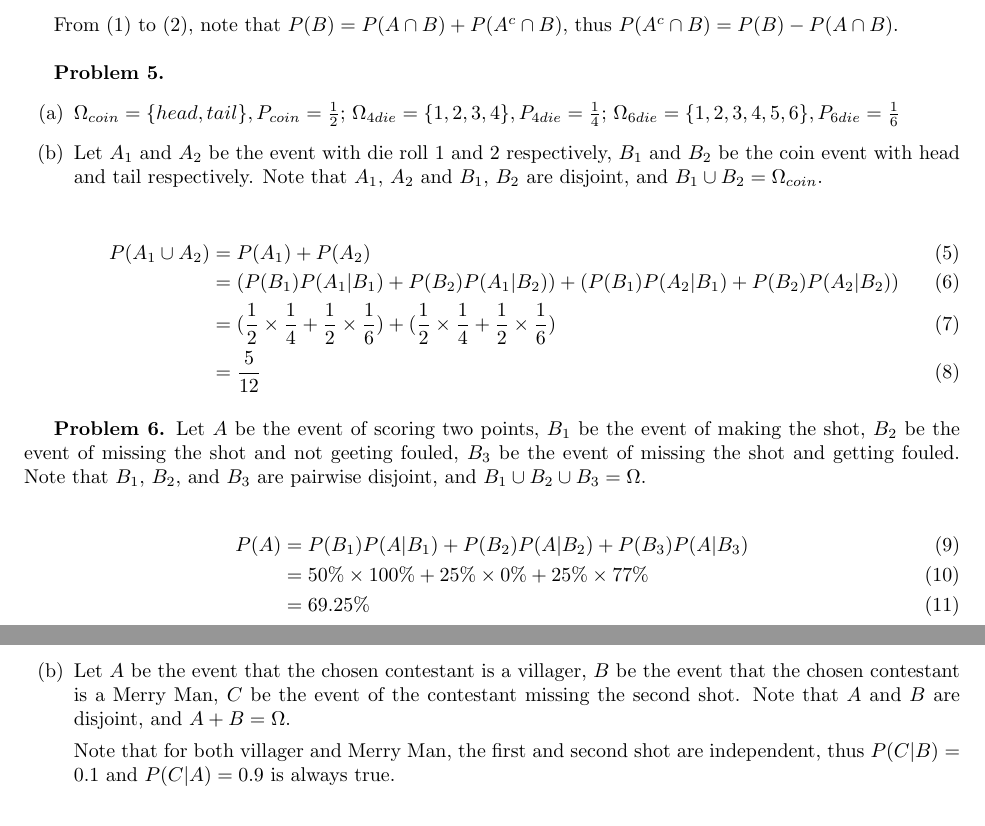
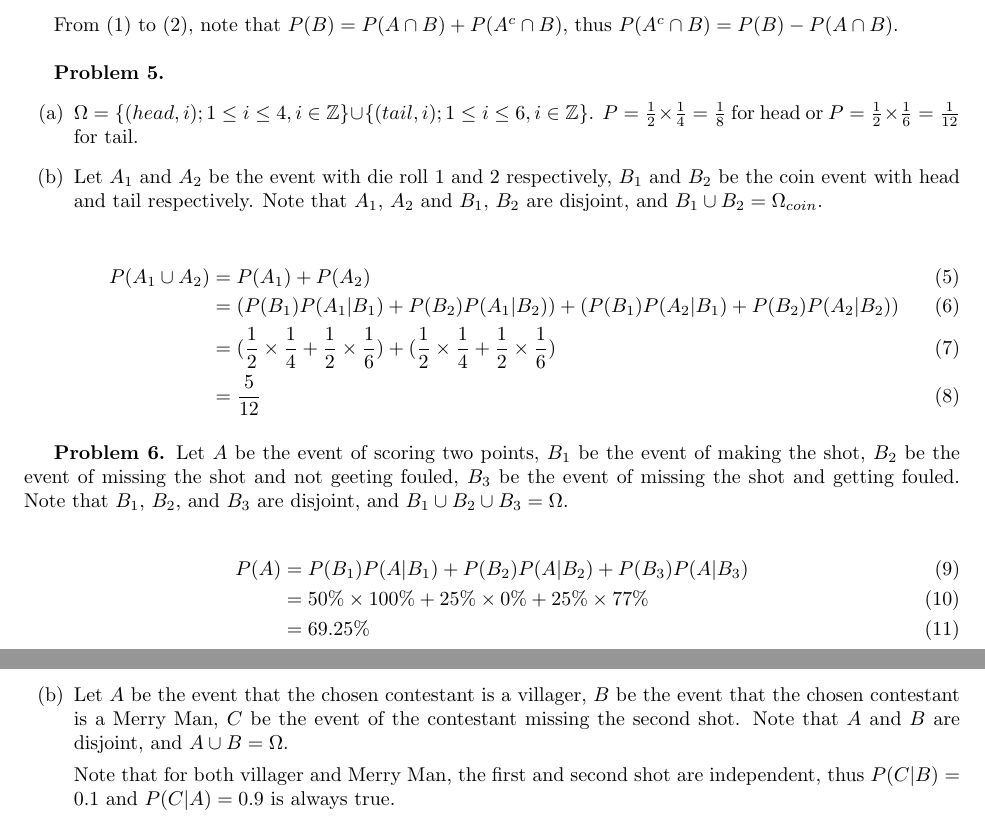
Before and after one commit to moneybabe/MATH, a LaTeX problem sheet (MATH180A/hw2/hw2.tex): two parts of pages 1 and 2 of 2, joined at a grey line, cut so that both start at the same text. Compiled offline with pdfLaTeX.

Commit message:
updated hw2

```diff
--- a/MATH180A/hw2/hw2.tex
+++ b/MATH180A/hw2/hw2.tex
@@ -29,12 +29,11 @@
 From (1) to (2), note that $P(B) = P(A \cap B) + P(A^c \cap B)$, thus $P(A^c \cap B) = P(B) - P(A \cap B)$.
 \bigbreak
 
-\textbf{Problem 5.}
+\textbf{Problem 5. }
 \begin{enumerate}[label={(\alph*)}]
     \item
-    $\Omega_{coin} = \{head, tail\}, P_{coin} = \frac{1}{2}$;
-    $\Omega_{4die} = \{1, 2, 3, 4\}, P_{4die} = \frac{1}{4}$;
-    $\Omega_{6die} = \{1, 2, 3, 4, 5, 6\}, P_{6die} = \frac{1}{6}$
+    $\Omega = \{(head, i); 1 \le i \le 4, i \in \mathbb{Z} \} \cup \{(tail, i); 1 \le i \le 6, i \in \mathbb{Z} \}$.
+    $P = \frac{1}{2} \times \frac{1}{4} = \frac{1}{8}$ for head or $P = \frac{1}{2} \times \frac{1}{6} = \frac{1}{12}$ for tail.
 
     \item Let $A_1$ and $A_2$ be the event with die roll 1 and 2 respectively, $B_1$ and $B_2$ be the coin event with head and tail respectively.
     Note that $A_1$, $A_2$ and $B_1$, $B_2$ are disjoint, and $B_1 \cup B_2 = \Omega_{coin}$.
@@ -50,7 +49,7 @@ From (1) to (2), note that $P(B) = P(A \cap B) + P(A^c \cap B)$, thus $P(A^c \ca
 
 \textbf{Problem 6.}
 Let $A$ be the event of scoring two points, $B_1$ be the event of making the shot, $B_2$ be the event of missing the shot and not geeting fouled, $B_3$ be the event of missing the shot and getting fouled.
-Note that $B_1$, $B_2$, and $B_3$ are pairwise disjoint, and $B_1 \cup B_2 \cup B_3 = \Omega$.
+Note that $B_1$, $B_2$, and $B_3$ are disjoint, and $B_1 \cup B_2 \cup B_3 = \Omega$.
 
 \begin{align}
     P(A) & = P(B_1)P(A | B_1) + P(B_2)P(A | B_2) + P(B_3)P(A | B_3) \\
@@ -72,7 +71,7 @@ Note that $B_1$, $B_2$, and $B_3$ are pairwise disjoint, and $B_1 \cup B_2 \cup
 
     \item
     Let $A$ be the event that the chosen contestant is a villager, $B$ be the event that the chosen contestant is a Merry Man, $C$ be the event of the contestant missing the second shot.
-    Note that $A$ and $B$ are disjoint, and $A + B = \Omega$.
+    Note that $A$ and $B$ are disjoint, and $A \cup B = \Omega$.
 
     Note that for both villager and Merry Man, the first and second shot are independent, thus $P(C | B) = 0.1$ and $P(C | A) = 0.9$ is always true.
 
```
Also changed, not shown: MATH180A/hw2/hw2.pdf.
